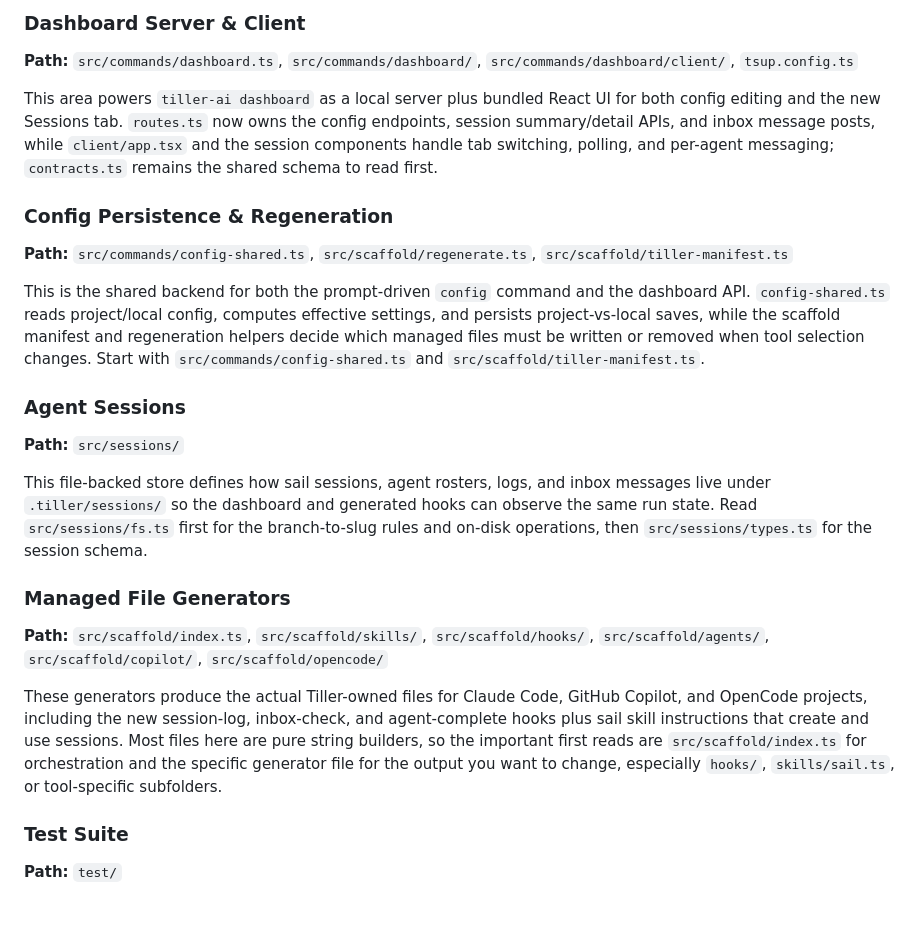
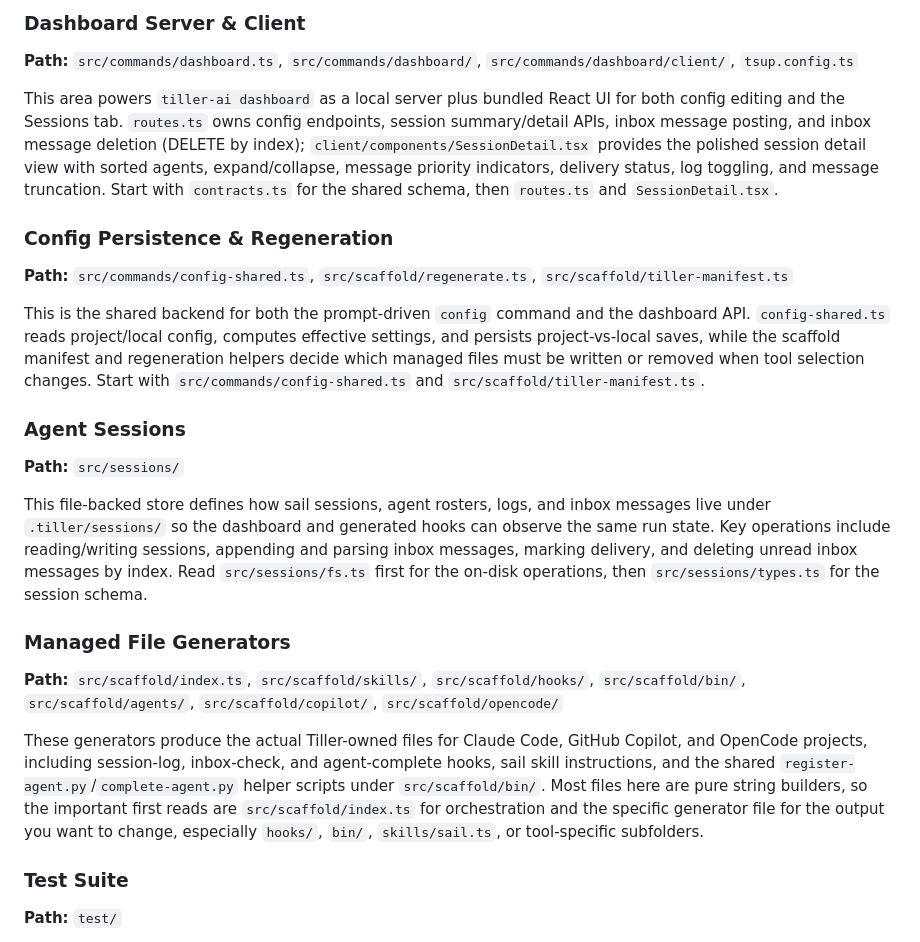
Before and after one commit to hmSchuller/tiller-ai, a Markdown page: codebase-map.md, the part around the change. GitHub-like rendering; blank space fills up the shorter version.

Commit message:
map: update codebase map

```diff
--- a/codebase-map.md
+++ b/codebase-map.md
@@ -14,7 +14,7 @@ The CLI entrypoint wires four user-facing commands: `init`, `upgrade`, `config`,
 
 **Path:** `src/commands/dashboard.ts`, `src/commands/dashboard/`, `src/commands/dashboard/client/`, `tsup.config.ts`
 
-This area powers `tiller-ai dashboard` as a local server plus bundled React UI for both config editing and the new Sessions tab. `routes.ts` now owns the config endpoints, session summary/detail APIs, and inbox message posts, while `client/app.tsx` and the session components handle tab switching, polling, and per-agent messaging; `contracts.ts` remains the shared schema to read first.
+This area powers `tiller-ai dashboard` as a local server plus bundled React UI for both config editing and the Sessions tab. `routes.ts` owns config endpoints, session summary/detail APIs, inbox message posting, and inbox message deletion (DELETE by index); `client/components/SessionDetail.tsx` provides the polished session detail view with sorted agents, expand/collapse, message priority indicators, delivery status, log toggling, and message truncation. Start with `contracts.ts` for the shared schema, then `routes.ts` and `SessionDetail.tsx`.
 
 ### Config Persistence & Regeneration
 
@@ -26,13 +26,13 @@ This is the shared backend for both the prompt-driven `config` command and the d
 
 **Path:** `src/sessions/`
 
-This file-backed store defines how sail sessions, agent rosters, logs, and inbox messages live under `.tiller/sessions/` so the dashboard and generated hooks can observe the same run state. Read `src/sessions/fs.ts` first for the branch-to-slug rules and on-disk operations, then `src/sessions/types.ts` for the session schema.
+This file-backed store defines how sail sessions, agent rosters, logs, and inbox messages live under `.tiller/sessions/` so the dashboard and generated hooks can observe the same run state. Key operations include reading/writing sessions, appending and parsing inbox messages, marking delivery, and deleting unread inbox messages by index. Read `src/sessions/fs.ts` first for the on-disk operations, then `src/sessions/types.ts` for the session schema.
 
 ### Managed File Generators
 
-**Path:** `src/scaffold/index.ts`, `src/scaffold/skills/`, `src/scaffold/hooks/`, `src/scaffold/agents/`, `src/scaffold/copilot/`, `src/scaffold/opencode/`
+**Path:** `src/scaffold/index.ts`, `src/scaffold/skills/`, `src/scaffold/hooks/`, `src/scaffold/bin/`, `src/scaffold/agents/`, `src/scaffold/copilot/`, `src/scaffold/opencode/`
 
-These generators produce the actual Tiller-owned files for Claude Code, GitHub Copilot, and OpenCode projects, including the new session-log, inbox-check, and agent-complete hooks plus sail skill instructions that create and use sessions. Most files here are pure string builders, so the important first reads are `src/scaffold/index.ts` for orchestration and the specific generator file for the output you want to change, especially `hooks/`, `skills/sail.ts`, or tool-specific subfolders.
+These generators produce the actual Tiller-owned files for Claude Code, GitHub Copilot, and OpenCode projects, including session-log, inbox-check, and agent-complete hooks, sail skill instructions, and the shared `register-agent.py`/`complete-agent.py` helper scripts under `src/scaffold/bin/`. Most files here are pure string builders, so the important first reads are `src/scaffold/index.ts` for orchestration and the specific generator file for the output you want to change, especially `hooks/`, `bin/`, `skills/sail.ts`, or tool-specific subfolders.
 
 ### Test Suite
 
```
